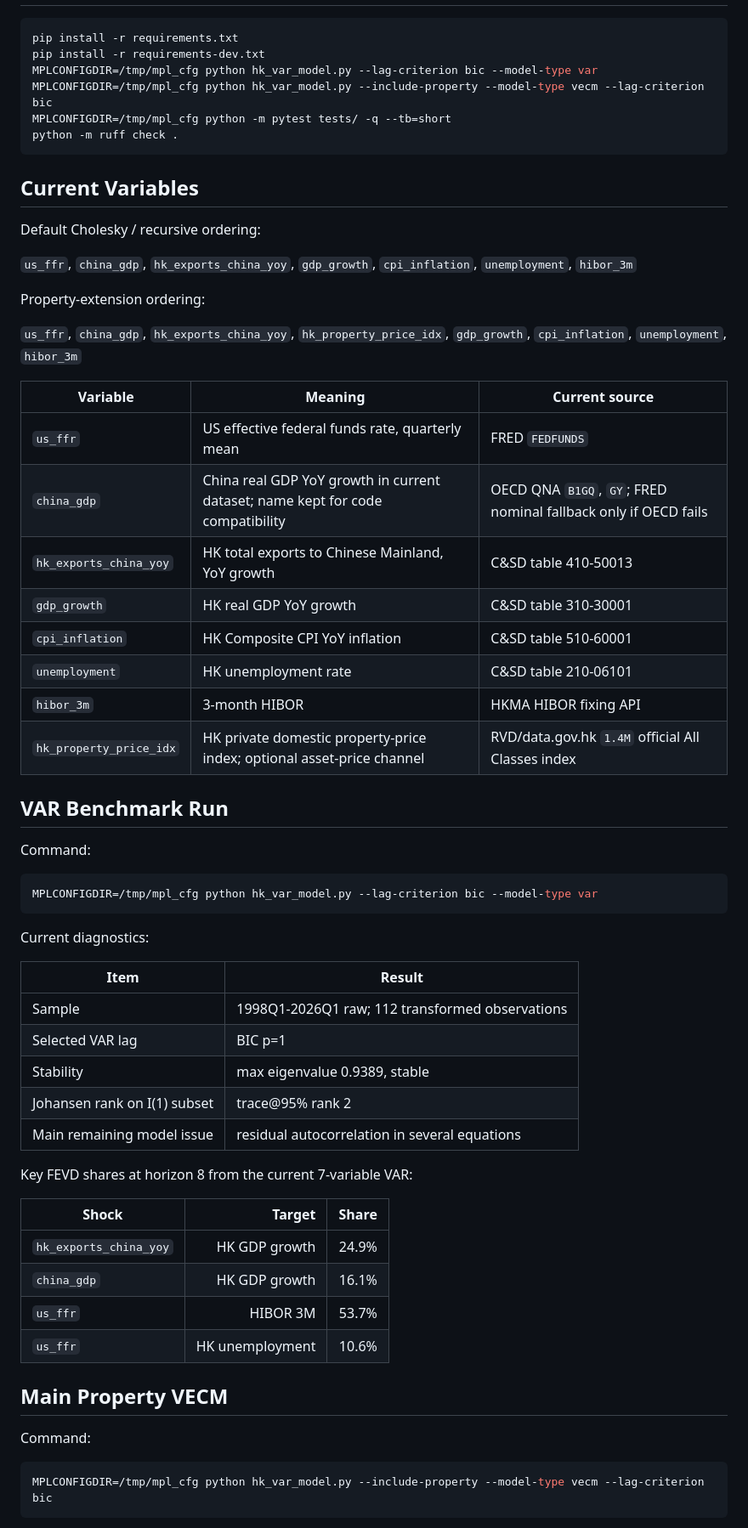
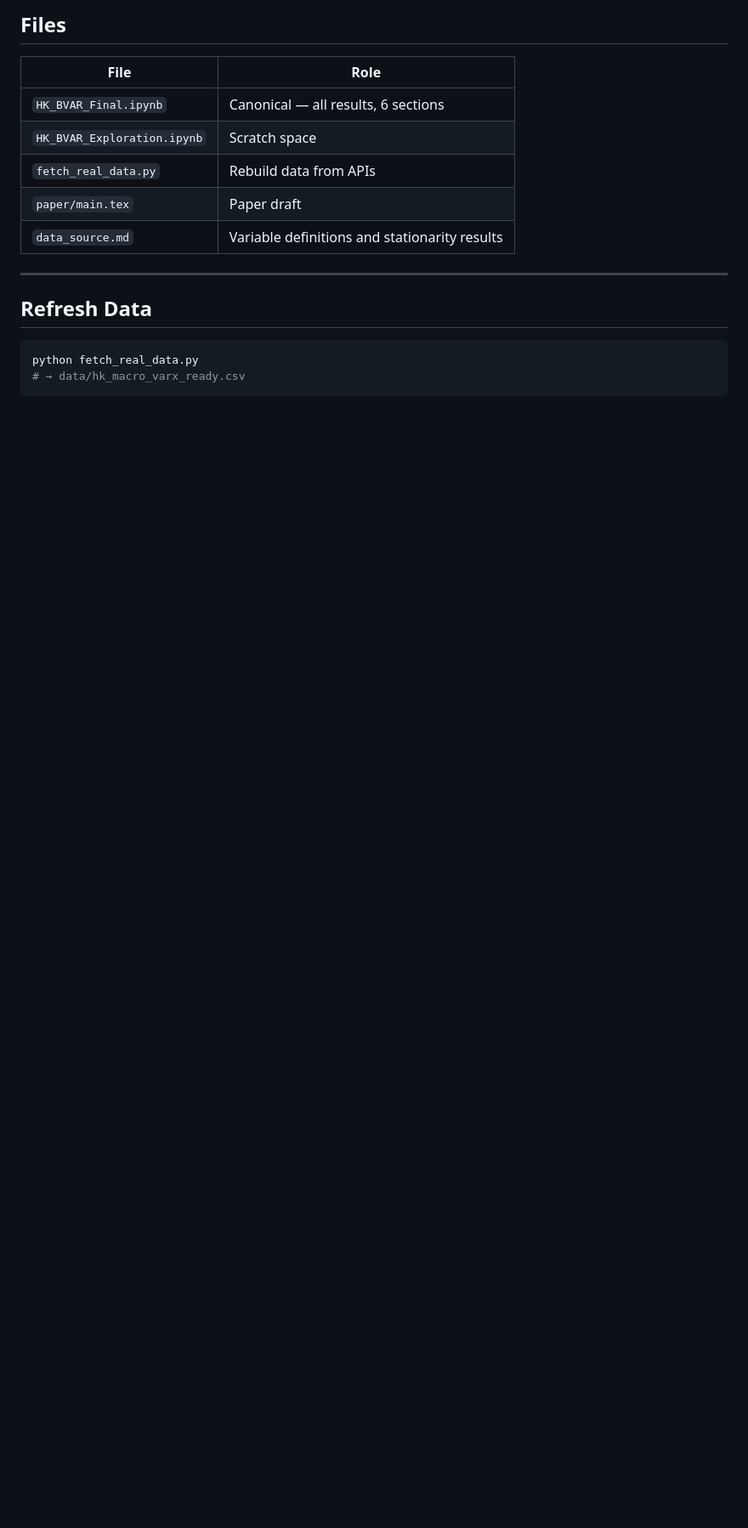
Before and after one commit to 4minutes-chung/Hong-Kong, a Markdown page: README.md, the part around one of its changes. Shown at 85% size. Rendered like a GitHub page; blank space fills up the shorter version.

````diff
--- a/README.md
+++ b/README.md
@@ -10,66 +103,18 @@ The current canonical panel has **113 quarters, 1998Q1-2026Q1**, and **7 variabl
+## Files
+
+| File | Role |
+|---|---|
+| `HK_BVAR_Final.ipynb` | Canonical — all results, 6 sections |
+| `HK_BVAR_Exploration.ipynb` | Scratch space |
+| `fetch_real_data.py` | Rebuild data from APIs |
+| `paper/main.tex` | Paper draft |
+| `data_source.md` | Variable definitions and stationarity results |
+
+---
+
+## Refresh Data
 
 ```bash
-pip install -r requirements.txt
-pip install -r requirements-dev.txt
-MPLCONFIGDIR=/tmp/mpl_cfg python hk_var_model.py --lag-criterion bic --model-type var
-MPLCONFIGDIR=/tmp/mpl_cfg python hk_var_model.py --include-property --model-type vecm --lag-criterion bic
-MPLCONFIGDIR=/tmp/mpl_cfg python -m pytest tests/ -q --tb=short
-python -m ruff check .
+python fetch_real_data.py
+# → data/hk_macro_varx_ready.csv
 ```
-
-## Current Variables
-
-Default Cholesky / recursive ordering:
-
-`us_ffr`, `china_gdp`, `hk_exports_china_yoy`, `gdp_growth`, `cpi_inflation`, `unemployment`, `hibor_3m`
-
-Property-extension ordering:
-
-`us_ffr`, `china_gdp`, `hk_exports_china_yoy`, `hk_property_price_idx`, `gdp_growth`, `cpi_inflation`, `unemployment`, `hibor_3m`
-
-| Variable | Meaning | Current source |
-|---|---|---|
-| `us_ffr` | US effective federal funds rate, quarterly mean | FRED `FEDFUNDS` |
-| `china_gdp` | China real GDP YoY growth in current dataset; name kept for code compatibility | OECD QNA `B1GQ`, `GY`; FRED nominal fallback only if OECD fails |
-| `hk_exports_china_yoy` | HK total exports to Chinese Mainland, YoY growth | C&SD table 410-50013 |
-| `gdp_growth` | HK real GDP YoY growth | C&SD table 310-30001 |
-| `cpi_inflation` | HK Composite CPI YoY inflation | C&SD table 510-60001 |
-| `unemployment` | HK unemployment rate | C&SD table 210-06101 |
-| `hibor_3m` | 3-month HIBOR | HKMA HIBOR fixing API |
-| `hk_property_price_idx` | HK private domestic property-price index; optional asset-price channel | RVD/data.gov.hk `1.4M` official All Classes index |
-
-## VAR Benchmark Run
-
-Command:
-
-```bash
-MPLCONFIGDIR=/tmp/mpl_cfg python hk_var_model.py --lag-criterion bic --model-type var
-```
-
-Current diagnostics:
-
-| Item | Result |
-|---|---|
-| Sample | 1998Q1-2026Q1 raw; 112 transformed observations |
-| Selected VAR lag | BIC p=1 |
-| Stability | max eigenvalue 0.9389, stable |
-| Johansen rank on I(1) subset | trace@95% rank 2 |
-| Main remaining model issue | residual autocorrelation in several equations |
-
-Key FEVD shares at horizon 8 from the current 7-variable VAR:
-
-| Shock | Target | Share |
-|---|---:|---:|
-| `hk_exports_china_yoy` | HK GDP growth | 24.9% |
-| `china_gdp` | HK GDP growth | 16.1% |
-| `us_ffr` | HIBOR 3M | 53.7% |
-| `us_ffr` | HK unemployment | 10.6% |
-
-## Main Property VECM
-
-Command:
-
-```bash
-MPLCONFIGDIR=/tmp/mpl_cfg python hk_var_model.py --include-property --model-type vecm --lag-criterion bic
-```
-
````
Also changed, not shown: other parts of README.md (+98 -29 lines).
